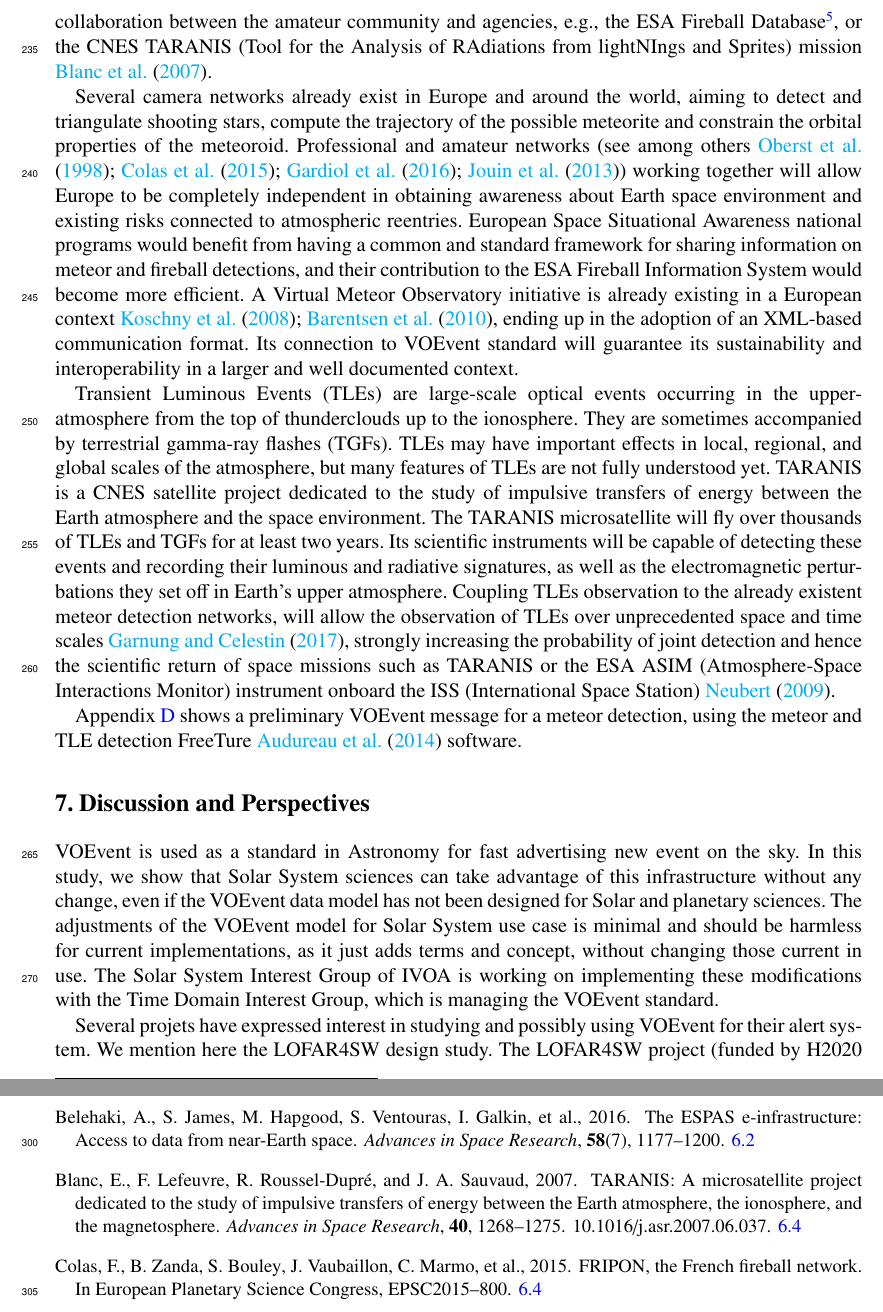
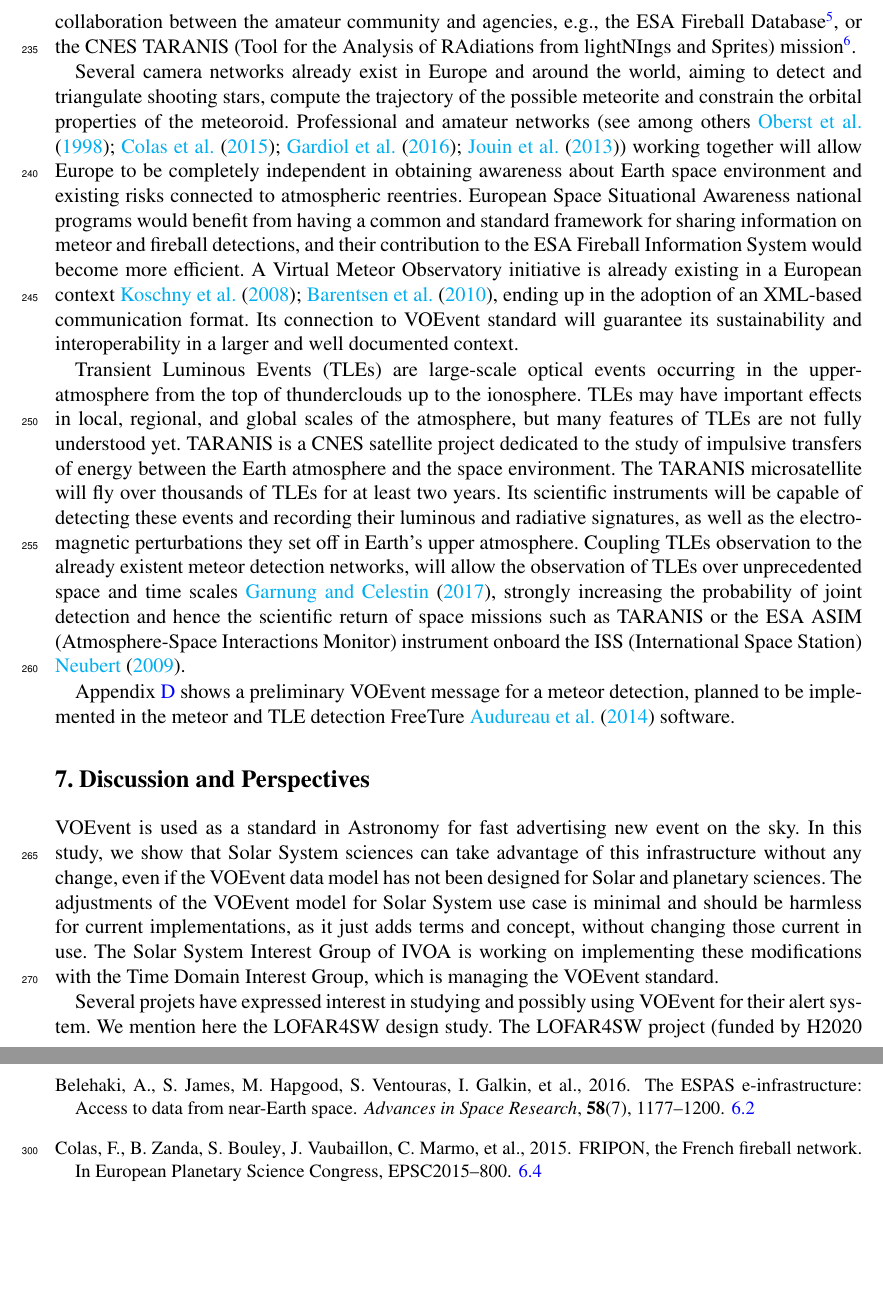
Before and after one commit to BaptisteCecconi/VOEvent-for-Solar-and-Planetary-Sciences, a LaTeX document (main.tex): two parts of pages 10 and 11 of 18, joined at a grey line, cut so that both start at the same text, the shorter picture padded with empty space. Compiled offline with pdfLaTeX.

Commit message:
Minor fixes.

```diff
--- a/main.tex
+++ b/main.tex
@@ -213,13 +213,13 @@ For the prototype available at the time of writing, users have to register and s
 Appendix \ref{appendix-xml-voevent-tao} shows a VOEvent based on predefined thresholds selected by the CDPP science team, containing the same information as the current VOTable output. This VOEvent example makes use of the {\tt <table>} element to define list of values.
 
 \subsection{Optical Detection of Meteors and Transient Luminous Events}
-Optical counterparts of atmospheric transient events are subject of observation and investigation of a growing community. Professional as well as amateur observation networks are established in Europe and abroad to collect data important not only for the scientific investigation of some physical processes but also to assess their possible impacts on Earth's environment. We propose here an implementation of the VOEvent standard to the domain of meteors and Transient Luminous Events (TLEs). A well established standard for real-time alert on those domains will facilitate coordination between networks and simplify the extraction of critical information. This would result in improved collaboration between the amateur community and agencies, e.g., the ESA Fireball Database\footnote{\url{http://neo.ssa.esa.int/search-for-fireballs}}, or the CNES TARANIS (Tool for the Analysis of RAdiations from lightNIngs and Sprites) mission \cite{2007AdSpR..40.1268B}.
+Optical counterparts of atmospheric transient events are subject of observation and investigation of a growing community. Professional as well as amateur observation networks are established in Europe and abroad to collect data important not only for the scientific investigation of some physical processes but also to assess their possible impacts on Earth's environment. We propose here an implementation of the VOEvent standard to the domain of meteors and Transient Luminous Events (TLEs). A well established standard for real-time alert on those domains will facilitate coordination between networks and simplify the extraction of critical information. This would result in improved collaboration between the amateur community and agencies, e.g., the ESA Fireball Database\footnote{\url{http://neo.ssa.esa.int/search-for-fireballs}}, or the CNES TARANIS (Tool for the Analysis of RAdiations from lightNIngs and Sprites) mission\footnote{\url{https://taranis.cnes.fr/en}}.
 
 Several camera networks already exist in Europe and around the world, aiming to detect and triangulate shooting stars, compute the trajectory of the possible meteorite and constrain the orbital properties of the meteoroid. Professional and amateur networks (see among others \cite{1998M&PS...33...49O, 2015EPSC...10..800C, 2016pimo.conf...76G, 2013pimo.conf..125J}) working together will allow Europe to be completely independent in obtaining awareness about Earth space environment and existing risks connected to atmospheric reentries. European Space Situational Awareness national programs would benefit from having a common and standard framework for sharing information on meteor and fireball detections, and their contribution to the ESA Fireball Information System would become more efficient. A Virtual Meteor Observatory initiative is already existing in a European context \cite{2008EM&P..102..247K, 2010JIMO...38...10B}, ending up in the adoption of an XML-based communication format. Its connection to VOEvent standard will guarantee its sustainability and interoperability in a larger and well documented context.
 
-Transient Luminous Events (TLEs) are large-scale optical events occurring in the upper-atmosphere from the top of thunderclouds up to the ionosphere. They are sometimes accompanied by terrestrial gamma-ray flashes (TGFs). TLEs may have important effects in local, regional, and global scales of the atmosphere, but many features of TLEs are not fully understood yet. TARANIS is a CNES satellite project dedicated to the study of impulsive transfers of energy between the Earth atmosphere and the space environment. The TARANIS microsatellite will fly over thousands of TLEs and TGFs for at least two years. Its scientific instruments will be capable of detecting these events and recording their luminous and radiative signatures, as well as the electromagnetic perturbations they set off in Earth's upper atmosphere. Coupling TLEs observation to the already existent meteor detection networks, will allow the observation of TLEs over unprecedented space and time scales \cite{2017AGUFMAE23A2469G}, strongly increasing the probability of joint detection and hence the scientific return of space missions such as TARANIS or the ESA ASIM (Atmosphere-Space Interactions Monitor) instrument onboard the ISS (International Space Station) \cite{2009AIPC.1118....8N}.
+Transient Luminous Events (TLEs) are large-scale optical events occurring in the upper-atmosphere from the top of thunderclouds up to the ionosphere. TLEs may have important effects in local, regional, and global scales of the atmosphere, but many features of TLEs are not fully understood yet. TARANIS is a CNES satellite project dedicated to the study of impulsive transfers of energy between the Earth atmosphere and the space environment. The TARANIS microsatellite will fly over thousands of TLEs for at least two years. Its scientific instruments will be capable of detecting these events and recording their luminous and radiative signatures, as well as the electromagnetic perturbations they set off in Earth's upper atmosphere. Coupling TLEs observation to the already existent meteor detection networks, will allow the observation of TLEs over unprecedented space and time scales \cite{2017AGUFMAE23A2469G}, strongly increasing the probability of joint detection and hence the scientific return of space missions such as TARANIS or the ESA ASIM (Atmosphere-Space Interactions Monitor) instrument onboard the ISS (International Space Station) \cite{2009AIPC.1118....8N}.
 
-Appendix \ref{appendix-xml-voevent-tle} shows a preliminary VOEvent message for a meteor detection, using the meteor and TLE detection FreeTure \cite{2014pim4.conf...39A} software.
+Appendix \ref{appendix-xml-voevent-tle} shows a preliminary VOEvent message for a meteor detection, planned to be implemented in the meteor and TLE detection FreeTure \cite{2014pim4.conf...39A} software.
 
 \section{Discussion and Perspectives}
 
```
Also changed, not shown: main.tex (2 more changed lines).
